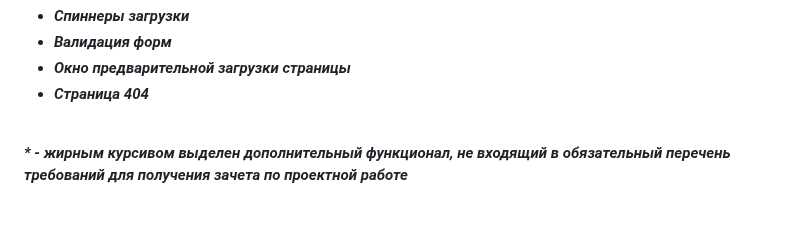
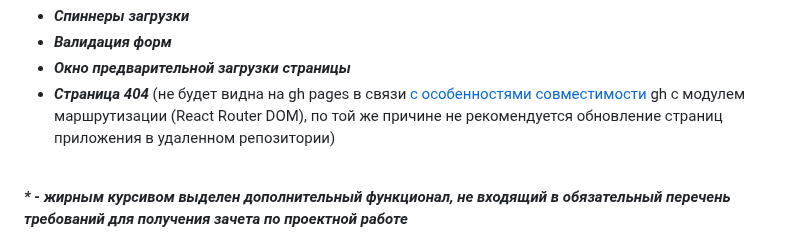
Before and after one commit to elrouss/react-mesto-auth, a Markdown page: README.md, the part around the change. Drawn GitHub-style; blank space fills up the shorter version.

```diff
--- a/README.md
+++ b/README.md
@@ -28,7 +28,7 @@
 - <b><i>Спиннеры загрузки</i></b>
 - <b><i>Валидация форм</i></b>
 - <b><i>Окно предварительной загрузки страницы</i></b>
-- <b><i>Страница 404</i></b>
+- <b><i>Страница 404</i></b> (не будет видна на gh pages в связи <a href="https://create-react-app.dev/docs/deployment/#notes-on-client-side-routing">с особенностями совместимости</a> gh с модулем маршрутизации (React Router DOM), по той же причине не рекомендуется обновление страниц приложения в удаленном репозитории)
 <br>
 <b><i>* - жирным курсивом выделен дополнительный функционал, не входящий в обязательный перечень требований для получения зачета по проектной работе</i></b>
 
```
